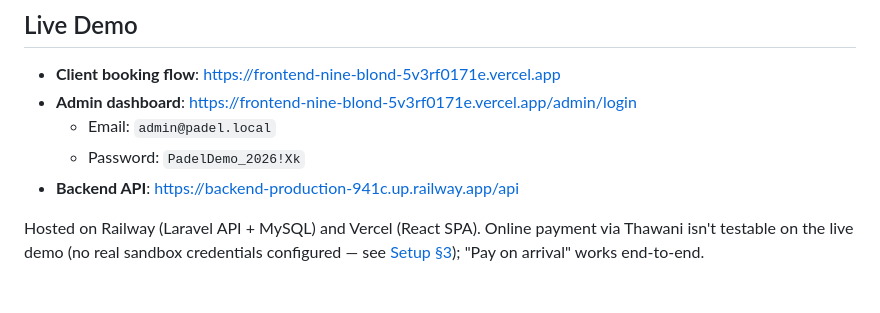
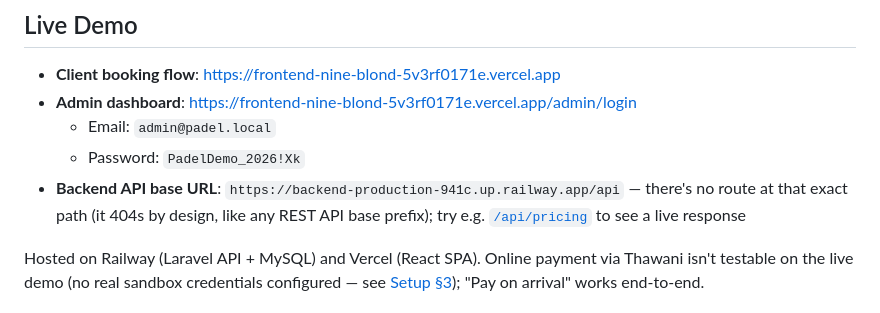
Before and after one commit to mahmoud-codeee/padel-court-booking, a Markdown page: README.md, the part around the change. GitHub-like rendering.

Commit message:
Clarify backend API URL in README - the bare /api path 404s by design, link an actual endpoint instead

```diff
--- a/README.md
+++ b/README.md
@@ -8,7 +8,7 @@ An online booking platform for a padel venue: a public, no-login client booking
 - **Admin dashboard**: https://frontend-nine-blond-5v3rf0171e.vercel.app/admin/login
   - Email: `admin@padel.local`
   - Password: `PadelDemo_2026!Xk`
-- **Backend API**: https://backend-production-941c.up.railway.app/api
+- **Backend API base URL**: `https://backend-production-941c.up.railway.app/api` — there's no route at that exact path (it 404s by design, like any REST API base prefix); try e.g. [`/api/pricing`](https://backend-production-941c.up.railway.app/api/pricing) to see a live response
 
 Hosted on Railway (Laravel API + MySQL) and Vercel (React SPA). Online payment via Thawani isn't testable on the live demo (no real sandbox credentials configured — see [Setup §3](#3-thawani-online-payments)); "Pay on arrival" works end-to-end.
 
```
